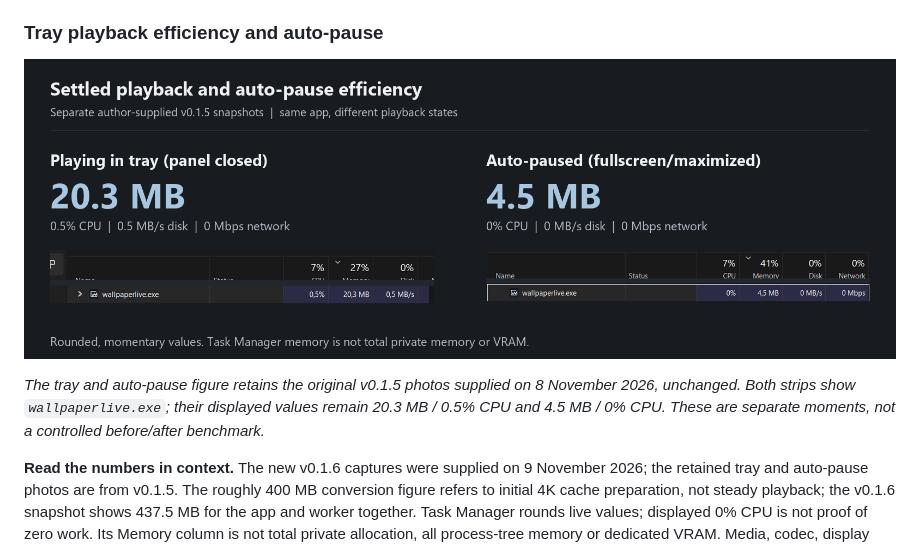
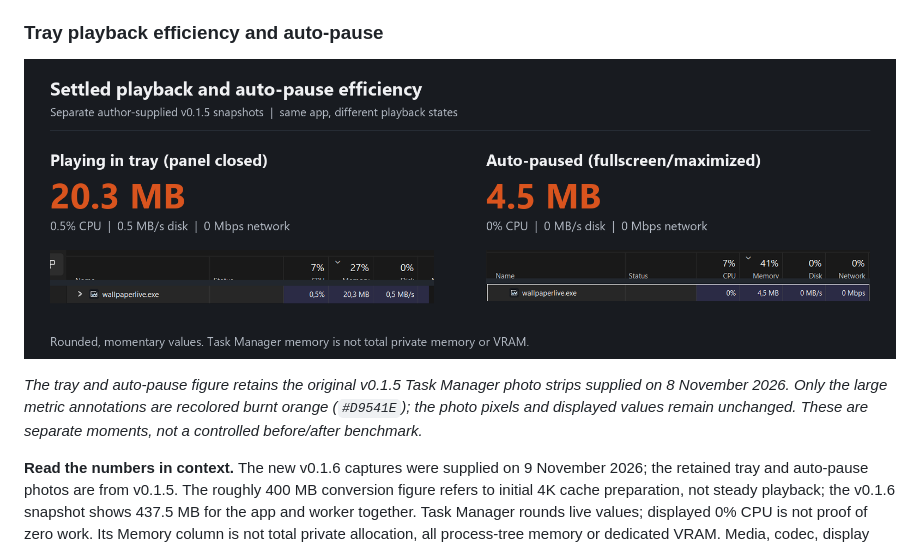
Before and after one commit to Raflyf/WallpaperLive, a Markdown page: README.md, the part around the change. GitHub-like rendering; pictures changed too: assets/screenshots/resource-use-orange.png (added).

Commit message:
docs: recolor metric annotations while preserving source photos

```diff
--- a/README.md
+++ b/README.md
@@ -74,10 +74,10 @@ The v0.1.6 snapshot shows **437.5 MB / 42.4% CPU during initial 4K wallpaper con
 ### Tray playback efficiency and auto-pause
 
 <p align="center">
-  <img src="assets/screenshots/resource-use-v0.1.5.png" width="1200" alt="Original v0.1.5 Task Manager photos: wallpaperlive.exe shows 20.3 MB and 0.5 percent CPU in tray, and 4.5 MB and zero percent CPU while auto-paused">
+  <img src="assets/screenshots/resource-use-orange.png" width="1200" alt="Original v0.1.5 Task Manager photos with orange annotations: wallpaperlive.exe shows 20.3 MB and 0.5 percent CPU in tray, and 4.5 MB and zero percent CPU while auto-paused">
 </p>
 
-*The tray and auto-pause figure retains the original v0.1.5 photos supplied on 8 November 2026, unchanged. Both strips show `wallpaperlive.exe`; their displayed values remain 20.3 MB / 0.5% CPU and 4.5 MB / 0% CPU. These are separate moments, not a controlled before/after benchmark.*
+*The tray and auto-pause figure retains the original v0.1.5 Task Manager photo strips supplied on 8 November 2026. Only the large metric annotations are recolored burnt orange (`#D9541E`); the photo pixels and displayed values remain unchanged. These are separate moments, not a controlled before/after benchmark.*
 
 **Read the numbers in context.** The new v0.1.6 captures were supplied on 9 November 2026; the retained tray and auto-pause photos are from v0.1.5. The roughly 400 MB conversion figure refers to initial 4K cache preparation, not steady playback; the v0.1.6 snapshot shows 437.5 MB for the app and worker together. Task Manager rounds live values; displayed 0% CPU is not proof of zero work. Its Memory column is not total private allocation, all process-tree memory or dedicated VRAM. Media, codec, display resolution, driver and cache state affect usage. No fixed RAM ceiling or GPU/VRAM savings are guaranteed.
 
```
Also changed, not shown: assets/screenshots/SOURCES.md (+3 -1 lines).
